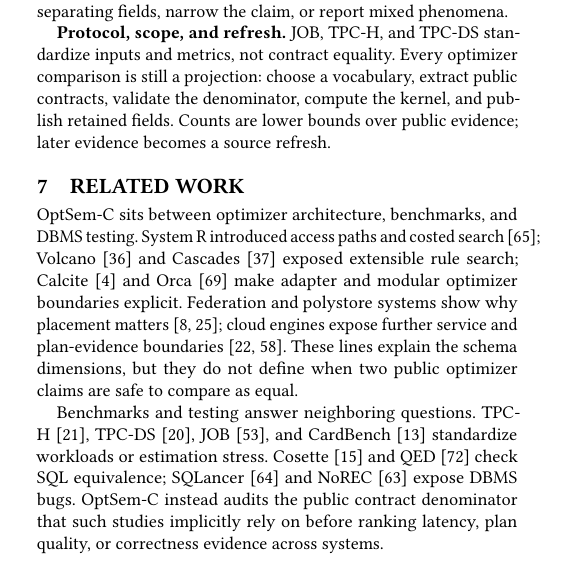
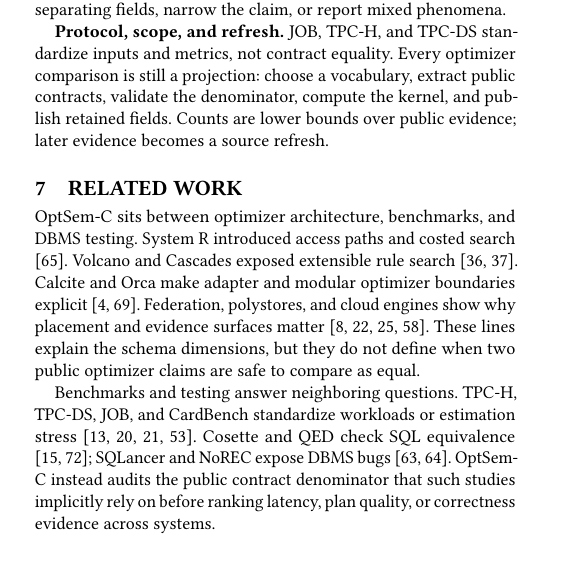
Before and after one commit to Haoyi-Zhang/OptSemC, a LaTeX paper (Paper/latex/paper.tex, which reads Paper/latex/sections/07_discussion_related.tex): part of one column of page 12 of 14, cut so that both start at the same text. Compiled offline with pdfLaTeX.

Commit message:
Make related work linebreak safe

```diff
--- a/Paper/latex/sections/07_discussion_related.tex
+++ b/Paper/latex/sections/07_discussion_related.tex
@@ -10,9 +10,9 @@
 \section{Related Work}
 \label{sec:related}
 
-OptSem-C sits between optimizer architecture, benchmarks, and DBMS testing.  System R introduced access paths and costed search~\cite{selinger1979access}; Volcano~\cite{graefe1990volcano} and Cascades~\cite{graefe1995cascades} exposed extensible rule search; Calcite~\cite{begoli2018calcite} and Orca~\cite{soliman2014orca} make adapter and modular optimizer boundaries explicit.  Federation and polystore systems show why placement matters~\cite{carey1995garlic,stonebraker2015bigdawg}; cloud engines expose further service and plan-evidence boundaries~\cite{dageville2016snowflake,melnik2010dremel}.  These lines explain the schema dimensions, but they do not define when two public optimizer claims are safe to compare as equal.
+OptSem-C sits between optimizer architecture, benchmarks, and DBMS testing.  System R introduced access paths and costed search \cite{selinger1979access}.  Volcano and Cascades exposed extensible rule search \cite{graefe1990volcano,graefe1995cascades}.  Calcite and Orca make adapter and modular optimizer boundaries explicit \cite{begoli2018calcite,soliman2014orca}.  Federation, polystores, and cloud engines show why placement and evidence surfaces matter \cite{carey1995garlic,stonebraker2015bigdawg,dageville2016snowflake,melnik2010dremel}.  These lines explain the schema dimensions, but they do not define when two public optimizer claims are safe to compare as equal.
 
-Benchmarks and testing answer neighboring questions.  TPC-H~\cite{tpch}, TPC-DS~\cite{tpcds}, JOB~\cite{leis2015good}, and CardBench~\cite{chronis2024cardbench} standardize workloads or estimation stress.  Cosette~\cite{chu2017cosette} and QED~\cite{wang2024qed} check SQL equivalence; SQLancer~\cite{rigger2020sqlancer} and NoREC~\cite{rigger2020norec} expose DBMS bugs.  OptSem-C instead audits the public contract denominator that such studies implicitly rely on before ranking latency, plan quality, or correctness evidence across systems.
+Benchmarks and testing answer neighboring questions.  TPC-H, TPC-DS, JOB, and CardBench standardize workloads or estimation stress \cite{tpch,tpcds,leis2015good,chronis2024cardbench}.  Cosette and QED check SQL equivalence \cite{chu2017cosette,wang2024qed}; SQLancer and NoREC expose DBMS bugs \cite{rigger2020sqlancer,rigger2020norec}.  OptSem-C instead audits the public contract denominator that such studies implicitly rely on before ranking latency, plan quality, or correctness evidence across systems.
 
 \section{Conclusion}
 OptSem-C shows that coarse optimizer labels can equate different public contracts, so denominator validity must precede performance ranking.
```
